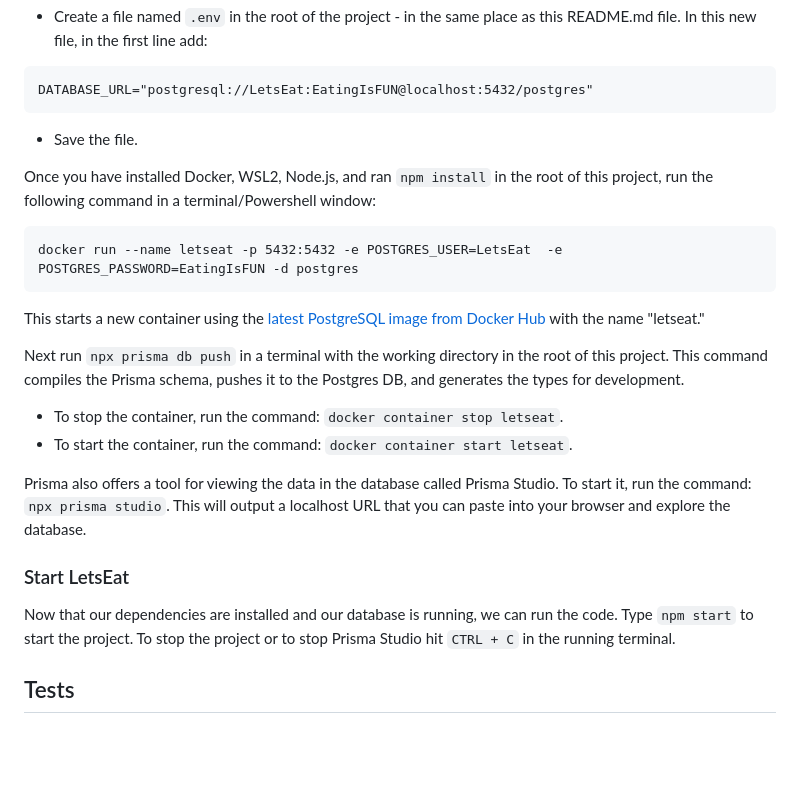
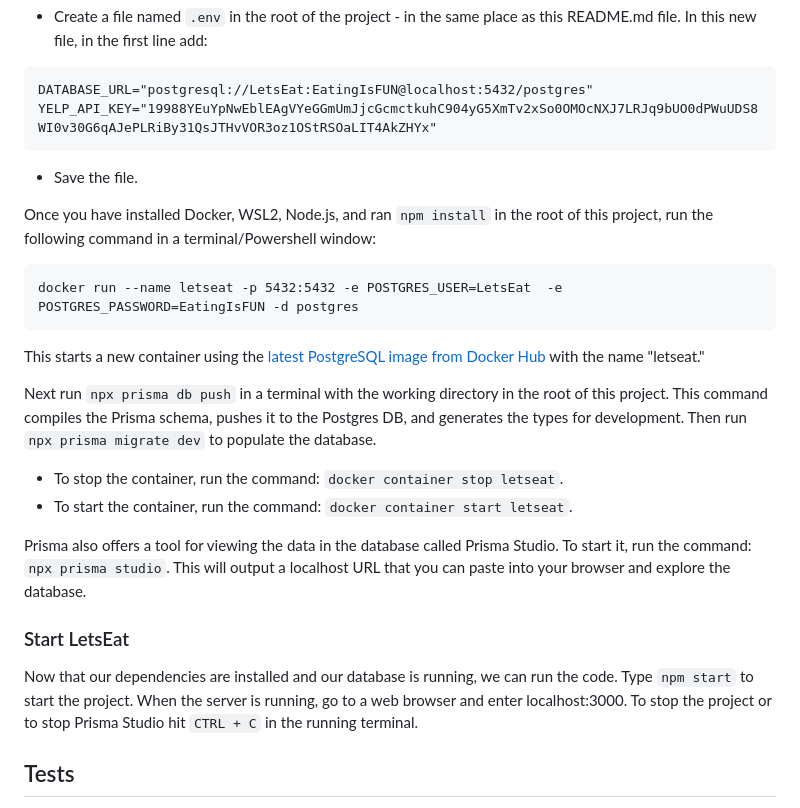
Before and after one commit to N0ise9/ITSC-4155-Software-Development, a Markdown page: README.md, the part around the change. Rendered like a GitHub page; blank space fills up the shorter version.

Commit message:
Updated README (#94)

````diff
--- a/README.md
+++ b/README.md
@@ -44,6 +44,7 @@ Prisma for TypeScript requires an environment variable in a `.env` file for data
 
 ```
 DATABASE_URL="postgresql://LetsEat:EatingIsFUN@localhost:5432/postgres"
+YELP_API_KEY="19988YEuYpNwEblEAgVYeGGmUmJjcGcmctkuhC904yG5XmTv2xSo0OMOcNXJ7LRJq9bUO0dPWuUDS8WI0v30G6qAJePLRiBy31QsJTHvVOR3oz1OStRSOaLIT4AkZHYx"
 ```
 
 - Save the file.
@@ -56,7 +57,7 @@ docker run --name letseat -p 5432:5432 -e POSTGRES_USER=LetsEat  -e POSTGRES_PAS
 
 This starts a new container using the [latest PostgreSQL image from Docker Hub](https://hub.docker.com/_/postgres) with the name "letseat."
 
-Next run `npx prisma db push` in a terminal with the working directory in the root of this project. This command compiles the Prisma schema, pushes it to the Postgres DB, and generates the types for development.
+Next run `npx prisma db push` in a terminal with the working directory in the root of this project. This command compiles the Prisma schema, pushes it to the Postgres DB, and generates the types for development. Then run `npx prisma migrate dev` to populate the database.
 
 - To stop the container, run the command: `docker container stop letseat`.
 - To start the container, run the command: `docker container start letseat`.
@@ -65,7 +66,7 @@ Prisma also offers a tool for viewing the data in the database called Prisma Stu
 
 ### Start LetsEat
 
-Now that our dependencies are installed and our database is running, we can run the code. Type `npm start` to start the project. To stop the project or to stop Prisma Studio hit `CTRL + C` in the running terminal.
+Now that our dependencies are installed and our database is running, we can run the code. Type `npm start` to start the project. When the server is running, go to a web browser and enter localhost:3000. To stop the project or to stop Prisma Studio hit `CTRL + C` in the running terminal.
 
 ## Tests
 
````
